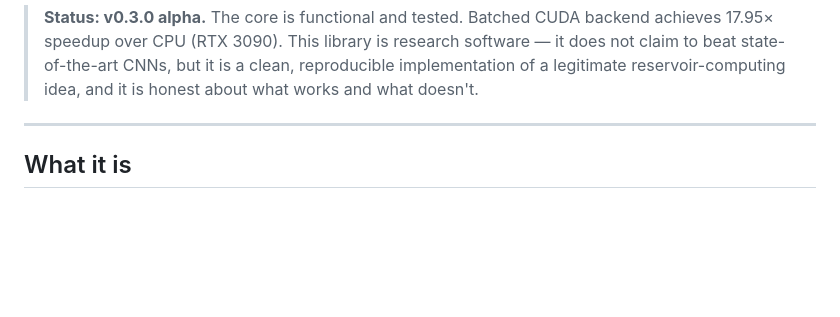
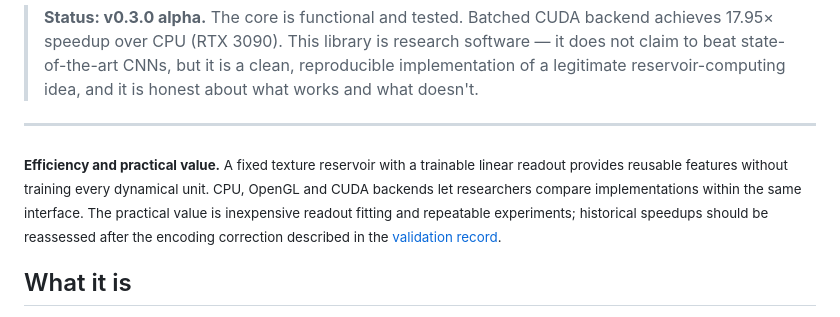
Before and after one commit to Agnuxo1/pixelflow, a Markdown page: README.md, the part around the change. Rendered like a GitHub page; blank space fills up the shorter version.

Commit message:
docs: explain efficiency and practical value

```diff
--- a/README.md
+++ b/README.md
@@ -20,6 +20,10 @@ readout on top for image classification, PDE solving, and time-series tasks.
 > what works and what doesn't.
 
 ---
+
+<!-- impact-note:start -->
+<sub><strong>Efficiency and practical value.</strong> A fixed texture reservoir with a trainable linear readout provides reusable features without training every dynamical unit. CPU, OpenGL and CUDA backends let researchers compare implementations within the same interface. The practical value is inexpensive readout fitting and repeatable experiments; historical speedups should be reassessed after the encoding correction described in the <a href="docs/VALIDATION_2026_09.md">validation record</a>.</sub>
+<!-- impact-note:end -->
 
 ## What it is
 
```
